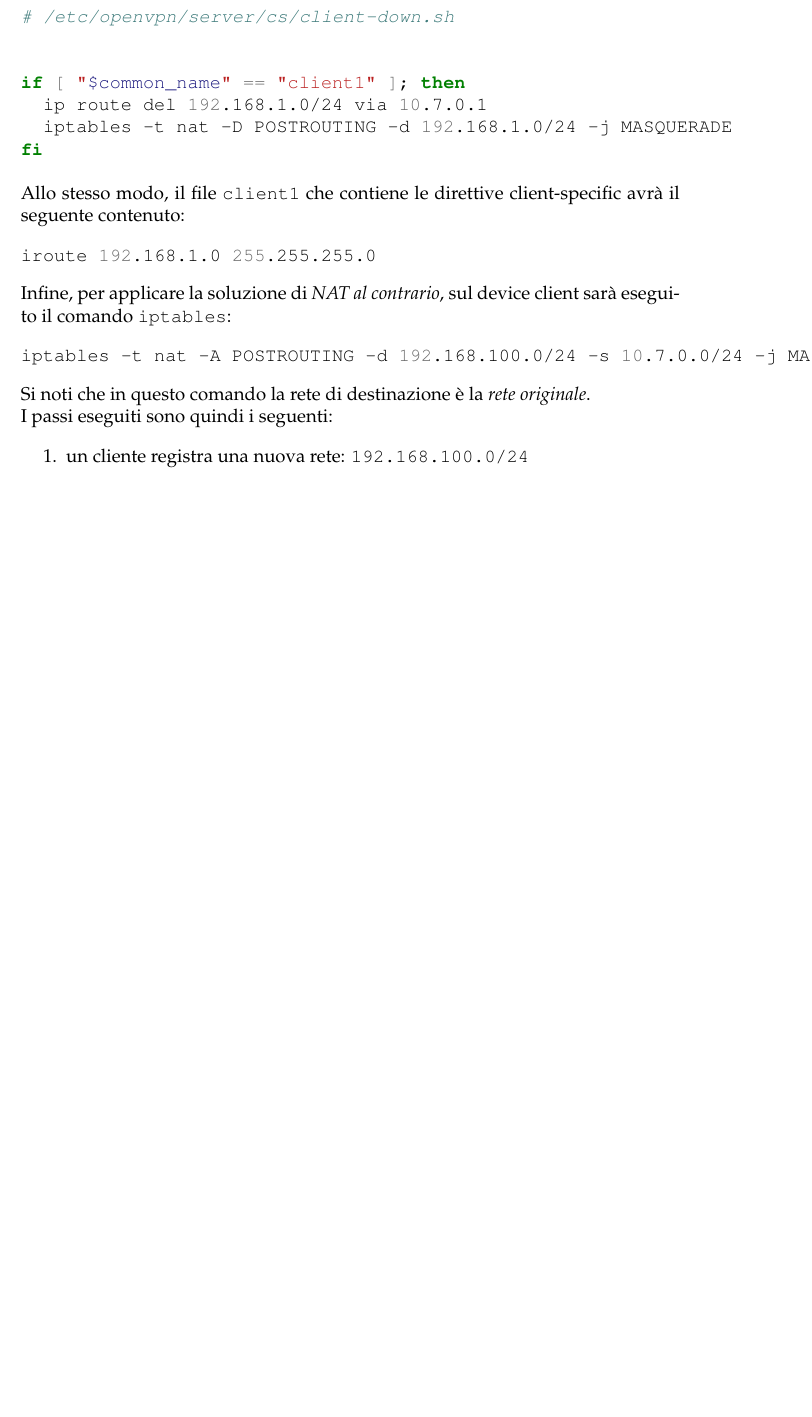
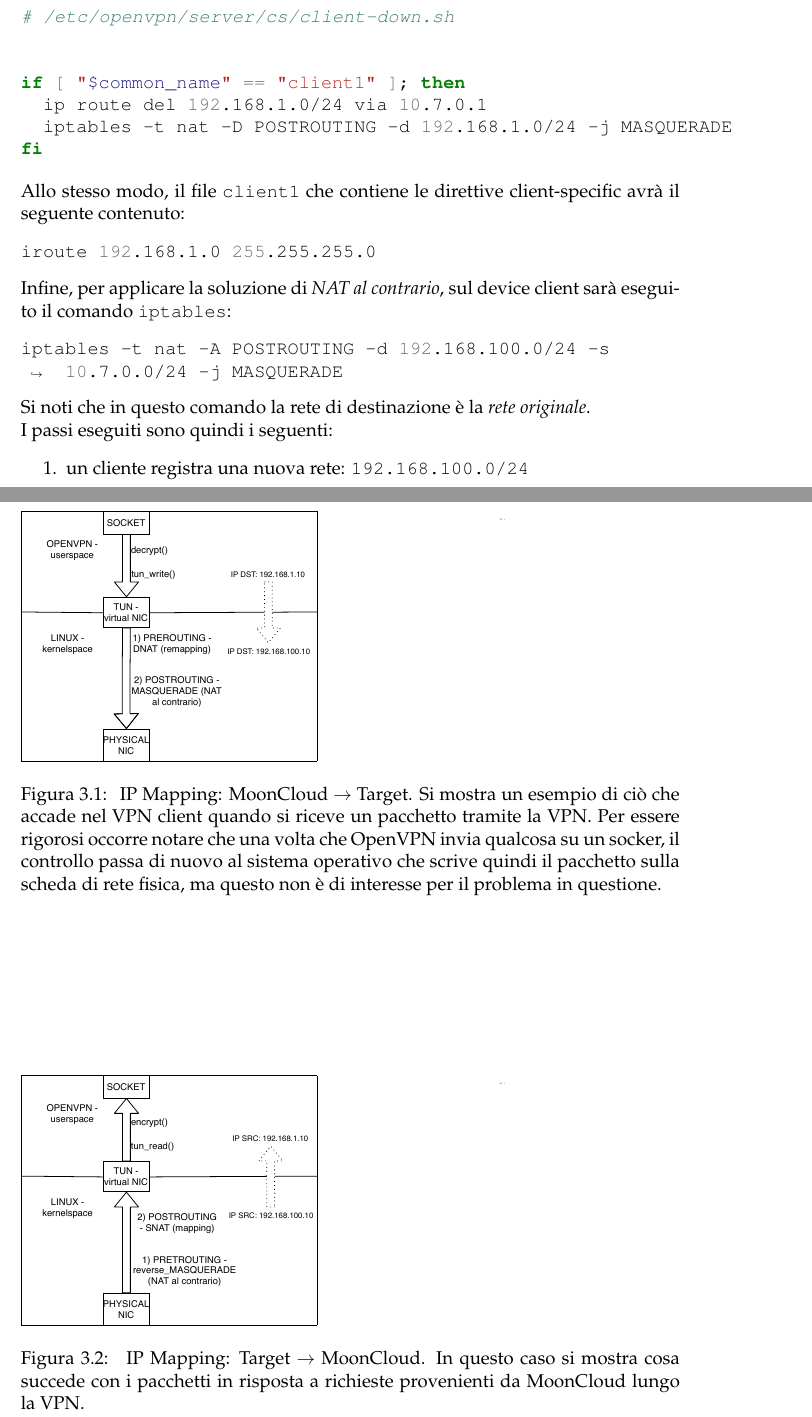
Before and after one commit to nbena/thesis3, a LaTeX thesis (thesis.tex, which reads 03-ovpnconf/04_ip_mapping.tex): part of page 62 of 113 before the commit and two parts of pages 62 and 66 of 115 after it, the two joined at a grey line, cut so that both start at the same text, the shorter picture padded with empty space. Compiled offline with pdfLaTeX.

Commit message:
img: add ip mapping flow images
rename ovpn/ip_remapping to ovpn/ip_mapping

add some linebreaks on iptables commands

```diff
--- a/03-ovpnconf/04_ip_remapping.tex
+++ b/03-ovpnconf/04_ip_mapping.tex
@@ -443,3 +441,24 @@ nel kernel Linux.
     \item modifice IP sorgente (\textit{hook} \texttt{POSTROUTING})
   \end{enumerate}
 \end{itemize}
+
+\begin{figure}
+  \includegraphics[scale=0.7]{img/ip_mapping_send}
+  \label{fig:ip-mapping-send}
+  \caption[IP Mapping: MoonCloud $\rightarrow$ Target]{
+    IP Mapping: MoonCloud $\rightarrow$ Target. Si mostra un esempio di ciò che
+    accade nel VPN client quando si riceve un pacchetto tramite la VPN.
+    Per essere rigorosi occorre notare che una volta che OpenVPN invia qualcosa
+    su un socker, il controllo passa di nuovo al sistema operativo che scrive
+    quindi il pacchetto sulla scheda di rete fisica, ma questo non è di interesse
+    per il problema in questione.}
+\end{figure}
+
+\begin{figure}
+  \includegraphics[scale=0.7]{img/ip_mapping_recv}
+  \label{fig:ip-mapping-recv}
+  \caption[IP Mapping: Target $\rightarrow$ MoonCloud]{
+    IP Mapping: Target $\rightarrow$ MoonCloud. In questo caso si mostra
+    cosa succede con i pacchetti in risposta a richieste provenienti
+    da MoonCloud lungo la VPN.}
+\end{figure}
```
Also changed, not shown: 03-ovpnconf/index.tex (+1 -1 lines), Makefile, img/ip_mapping_recv.pdf (added), img/ip_mapping_send.pdf (added), thesis.pdf, 03-ovpnconf/04_ip_mapping.tex (14 more changed lines).
